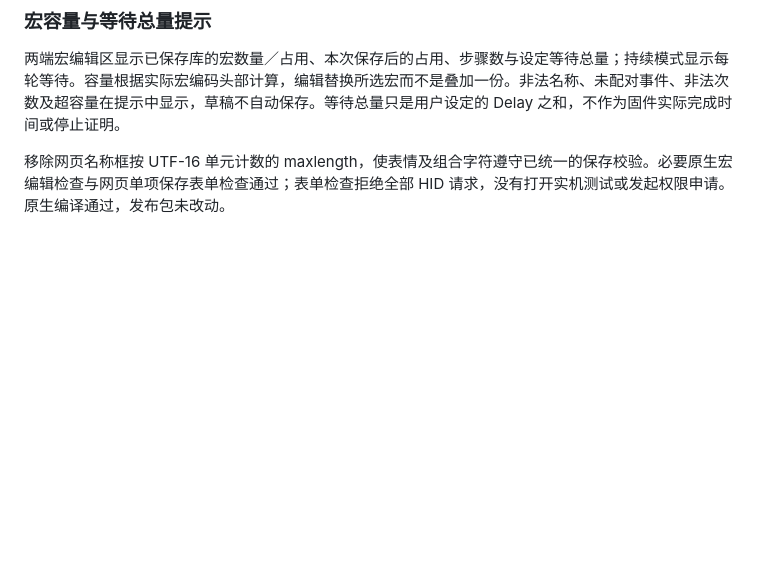
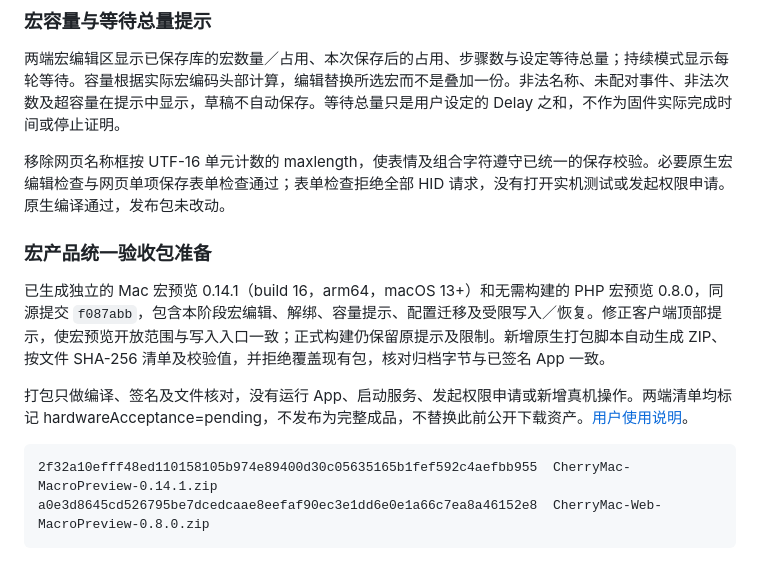
Before and after one commit to 5hux1n/CherryMac, a Markdown page: docs/移植验收目标.md, the part around the change. GitHub-like rendering; blank space fills up the shorter version.

Commit message:
Document unified macro preview packages and pending acceptance

````diff
--- a/docs/移植验收目标.md
+++ b/docs/移植验收目标.md
@@ -321,3 +321,14 @@ Mac 0.11.0／Web 0.5.0 增加五个鼠标按钮的导入、编辑、编解码与
 两端宏编辑区显示已保存库的宏数量／占用、本次保存后的占用、步骤数与设定等待总量；持续模式显示每轮等待。容量根据实际宏编码头部计算，编辑替换所选宏而不是叠加一份。非法名称、未配对事件、非法次数及超容量在提示中显示，草稿不自动保存。等待总量只是用户设定的 Delay 之和，不作为固件实际完成时间或停止证明。
 
 移除网页名称框按 UTF-16 单元计数的 maxlength，使表情及组合字符遵守已统一的保存校验。必要原生宏编辑检查与网页单项保存表单检查通过；表单检查拒绝全部 HID 请求，没有打开实机测试或发起权限申请。原生编译通过，发布包未改动。
+
+### 宏产品统一验收包准备
+
+已生成独立的 Mac 宏预览 0.14.1（build 16，arm64，macOS 13+）和无需构建的 PHP 宏预览 0.8.0，同源提交 `f087abb`，包含本阶段宏编辑、解绑、容量提示、配置迁移及受限写入／恢复。修正客户端顶部提示，使宏预览开放范围与写入入口一致；正式构建仍保留原提示及限制。新增原生打包脚本自动生成 ZIP、按文件 SHA-256 清单及校验值，并拒绝覆盖现有包，核对归档字节与已签名 App 一致。
+
+打包只做编译、签名及文件核对，没有运行 App、启动服务、发起权限申请或新增真机操作。两端清单均标记 hardwareAcceptance=pending，不发布为完整成品，不替换此前公开下载资产。[用户使用说明](宏产品预览.md)。
+
+```text
+2f32a10efff48ed110158105b974e89400d30c05635165b1fef592c4aefbb955  CherryMac-MacroPreview-0.14.1.zip
+a0e3d8645cd526795be7dcedcaae8eefaf90ec3e1dd6e0e1a66c7ea8a46152e8  CherryMac-Web-MacroPreview-0.8.0.zip
+```
````
Also changed, not shown: README.md (+2 -0 lines), docs/宏产品预览.md (added, +35 -0 lines).
